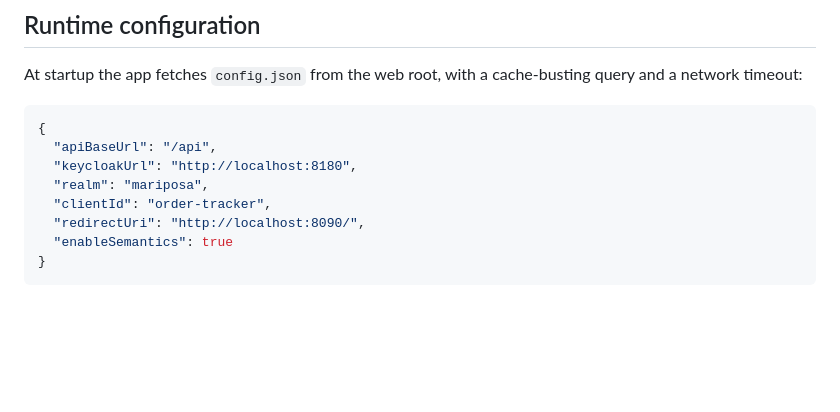
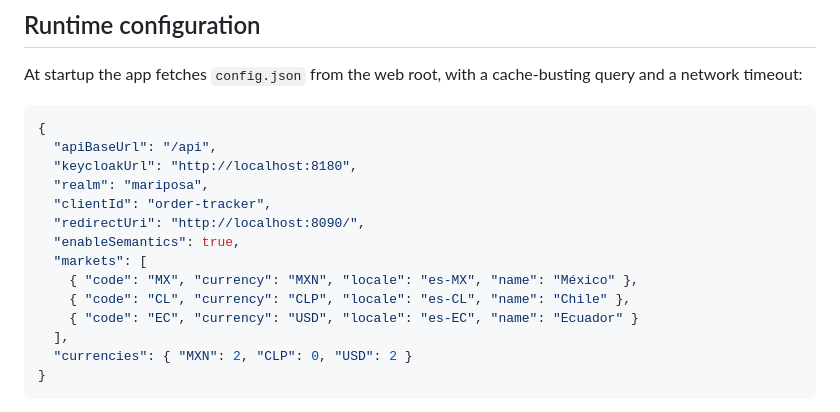
Before and after one commit to 3xor18/grupo-mariposa, a Markdown page: order-tracker/README.md, the part around one of its changes. Drawn GitHub-style; blank space fills up the shorter version.

````diff
--- a/order-tracker/README.md
+++ b/order-tracker/README.md
@@ -103,7 +116,13 @@ network timeout:
   "realm": "mariposa",
   "clientId": "order-tracker",
   "redirectUri": "http://localhost:8090/",
-  "enableSemantics": true
+  "enableSemantics": true,
+  "markets": [
+    { "code": "MX", "currency": "MXN", "locale": "es-MX", "name": "México" },
+    { "code": "CL", "currency": "CLP", "locale": "es-CL", "name": "Chile" },
+    { "code": "EC", "currency": "USD", "locale": "es-EC", "name": "Ecuador" }
+  ],
+  "currencies": { "MXN": 2, "CLP": 0, "USD": 2 }
 }
 ```
 
````
Also changed, not shown: other parts of order-tracker/README.md (+32 -9 lines).
